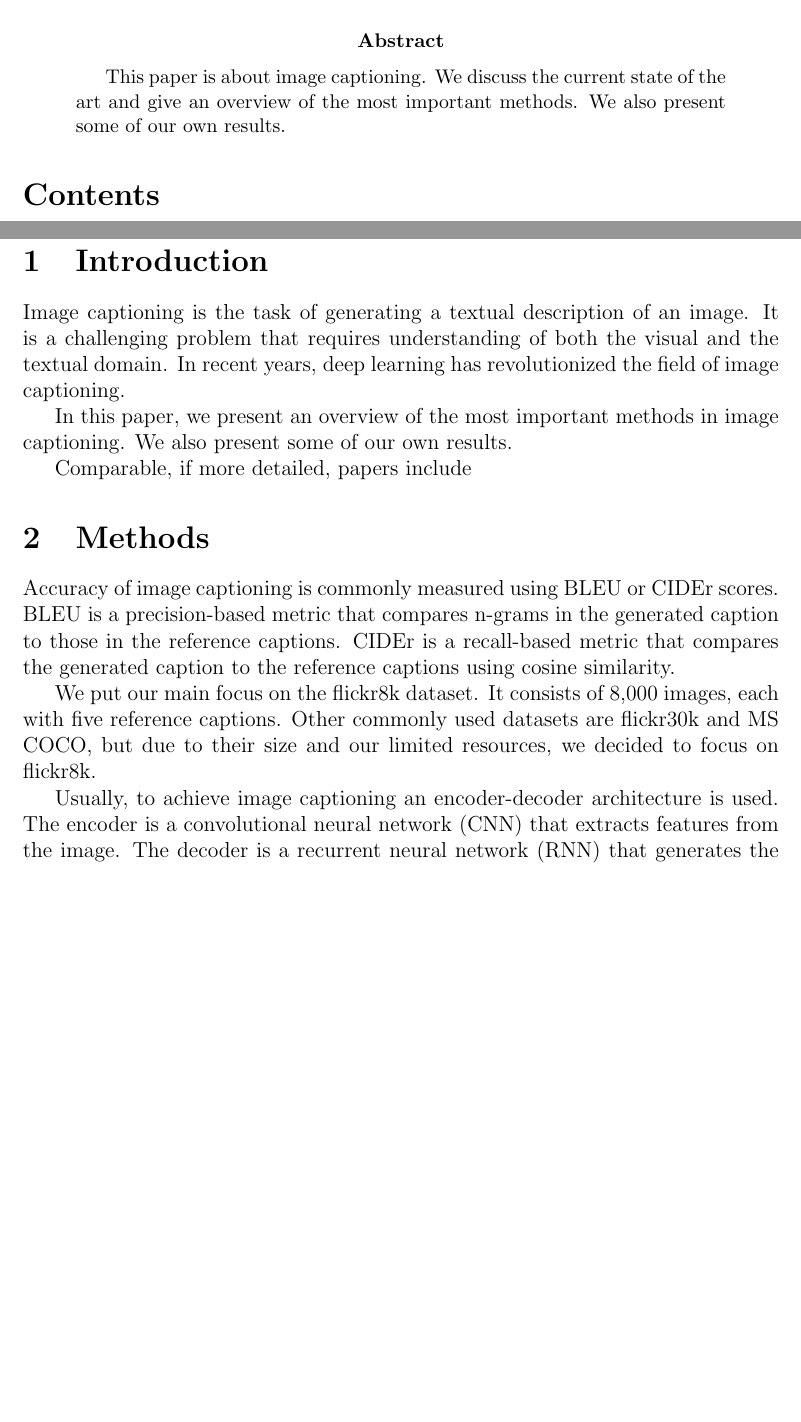
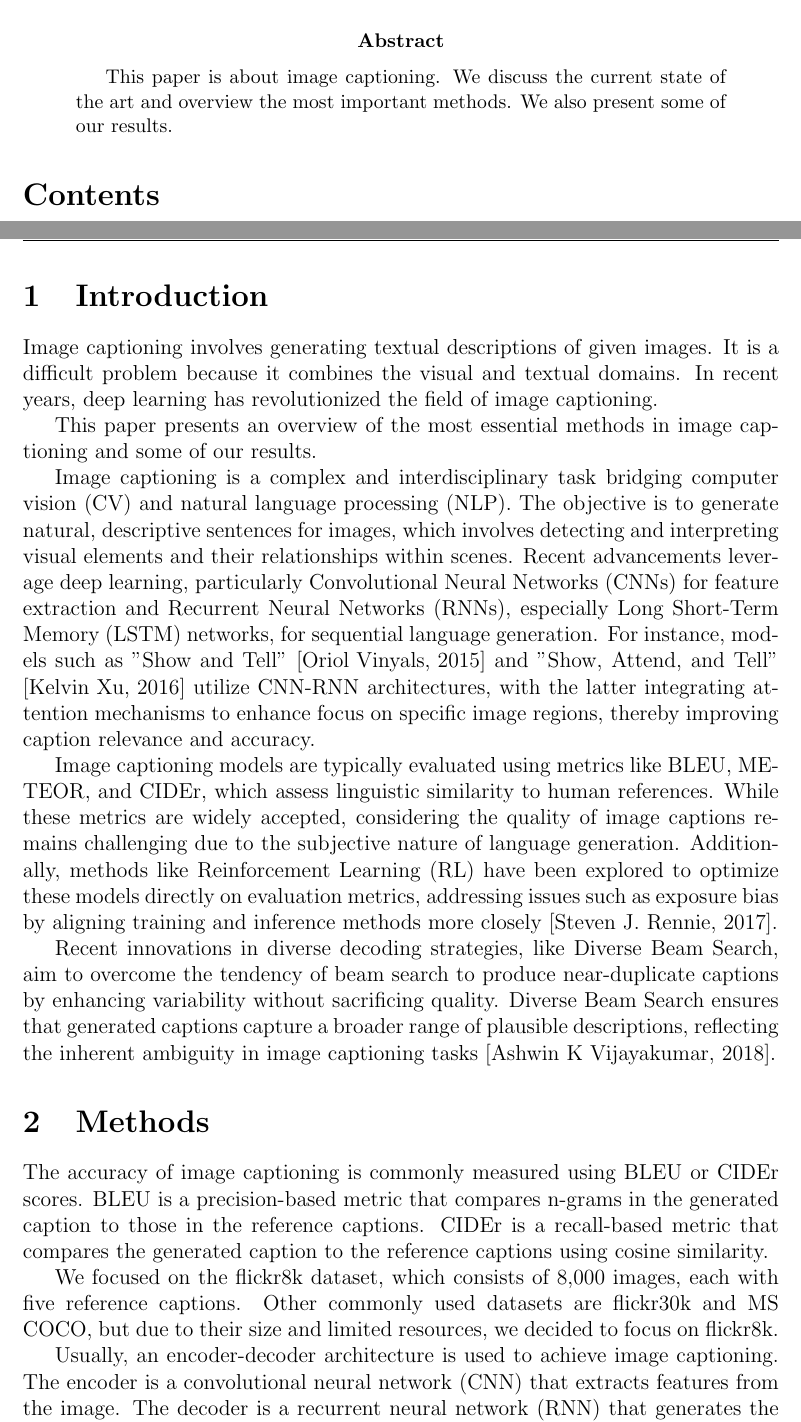
Before and after one commit to Leo-Lem/winter24, a LaTeX paper (BAI/paper/paper.tex): two parts of pages 1 and 2 of 3 before the commit and two parts of pages 1 and 2 of 4 after it, joined at a grey line, cut so that both start at the same text, the shorter picture padded with empty space. Compiled offline with pdfLaTeX.

Commit message:
Added some more content to bai paper.

```diff
--- a/BAI/paper/paper.tex
+++ b/BAI/paper/paper.tex
@@ -140,7 +140,7 @@
 \thispagestyle{empty}
 
 \begin{abstract}
-  This paper is about image captioning. We discuss the current state of the art and give an overview of the most important methods. We also present some of our own results.
+ This paper is about image captioning. We discuss the current state of the art and overview the most important methods. We also present some of our results.
 \end{abstract}
 
 \tableofcontents
@@ -155,18 +155,22 @@
 \section{Introduction}
 \label{sec:introduction}
 
-Image captioning is the task of generating a textual description of an image. It is a challenging problem that requires understanding of both the visual and the textual domain. In recent years, deep learning has revolutionized the field of image captioning.
+Image captioning involves generating textual descriptions of given images. It is a difficult problem because it combines the visual and textual domains. In recent years, deep learning has revolutionized the field of image captioning.
 
-In this paper, we present an overview of the most important methods in image captioning. We also present some of our own results.
+This paper presents an overview of the most essential methods in image captioning and some of our results.
 
-Comparable, if more detailed, papers include %TODO: Add references to related work.
+Image captioning is a complex and interdisciplinary task bridging computer vision (CV) and natural language processing (NLP). The objective is to generate natural, descriptive sentences for images, which involves detecting and interpreting visual elements and their relationships within scenes. Recent advancements leverage deep learning, particularly Convolutional Neural Networks (CNNs) for feature extraction and Recurrent Neural Networks (RNNs), especially Long Short-Term Memory (LSTM) networks, for sequential language generation. For instance, models such as "Show and Tell" \cite{Vinyals:2015} and "Show, Attend, and Tell" \cite{Xu} utilize CNN-RNN architectures, with the latter integrating attention mechanisms to enhance focus on specific image regions, thereby improving caption relevance and accuracy.
+
+Image captioning models are typically evaluated using metrics like BLEU, METEOR, and CIDEr, which assess linguistic similarity to human references. While these metrics are widely accepted, considering the quality of image captions remains challenging due to the subjective nature of language generation. Additionally, methods like Reinforcement Learning (RL) have been explored to optimize these models directly on evaluation metrics, addressing issues such as exposure bias by aligning training and inference methods more closely \cite{Rennie}.
+
+Recent innovations in diverse decoding strategies, like Diverse Beam Search, aim to overcome the tendency of beam search to produce near-duplicate captions by enhancing variability without sacrificing quality. Diverse Beam Search ensures that generated captions capture a broader range of plausible descriptions, reflecting the inherent ambiguity in image captioning tasks \cite{Vijayakumar}.
 
 \section{Methods}
 \label{sec:methods}
 
-Accuracy of image captioning is commonly measured using BLEU or CIDEr scores. BLEU is a precision-based metric that compares n-grams in the generated caption to those in the reference captions. CIDEr is a recall-based metric that compares the generated caption to the reference captions using cosine similarity.
+The accuracy of image captioning is commonly measured using BLEU or CIDEr scores. BLEU is a precision-based metric that compares n-grams in the generated caption to those in the reference captions. CIDEr is a recall-based metric that compares the generated caption to the reference captions using cosine similarity.
 
-We put our main focus on the flickr8k dataset. It consists of 8,000 images, each with five reference captions. Other commonly used datasets are flickr30k and MS COCO, but due to their size and our limited resources, we decided to focus on flickr8k.
+We focused on the flickr8k dataset, which consists of 8,000 images, each with five reference captions. Other commonly used datasets are flickr30k and MS COCO, but due to their size and limited resources, we decided to focus on flickr8k.
 
-Usually, to achieve image captioning an encoder-decoder architecture is used. The encoder is a convolutional neural network (CNN) that extracts features from the image. The decoder is a recurrent neural network (RNN) that generates the caption word by word.
+Usually, an encoder-decoder architecture is used to achieve image captioning. The encoder is a convolutional neural network (CNN) that extracts features from the image. The decoder is a recurrent neural network (RNN) that generates the caption word by word.
 
```
Also changed, not shown: BAI/paper/paper.tex (46 more changed lines).
